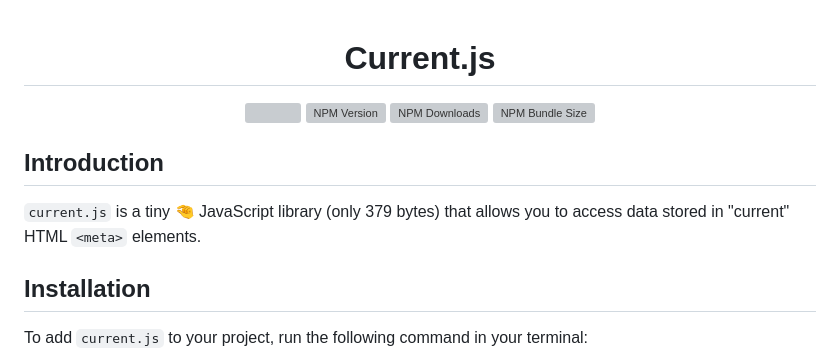
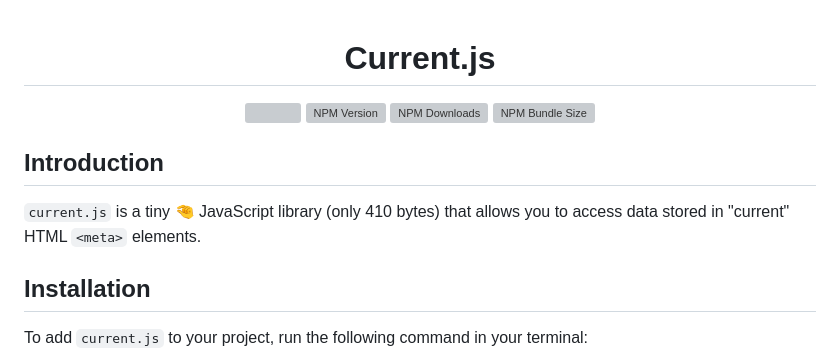
Before and after one commit to marcoroth/current.js, a Markdown page: README.md, the part around the change. Drawn GitHub-style; grey boxes are pictures that could not be loaded.

Commit message:
Update bundle size in README

```diff
--- a/README.md
+++ b/README.md
@@ -1,4 +1,3 @@
-
 <h1 align="center">Current.js</h1>
 
 <p align="center">
@@ -19,7 +18,7 @@
 
 ## Introduction
 
-`current.js` is a tiny 🤏 JavaScript library (only 379 bytes) that allows you to access data stored in "current" HTML `<meta>` elements.
+`current.js` is a tiny 🤏 JavaScript library (only 410 bytes) that allows you to access data stored in "current" HTML `<meta>` elements.
 
 ## Installation
 
```
